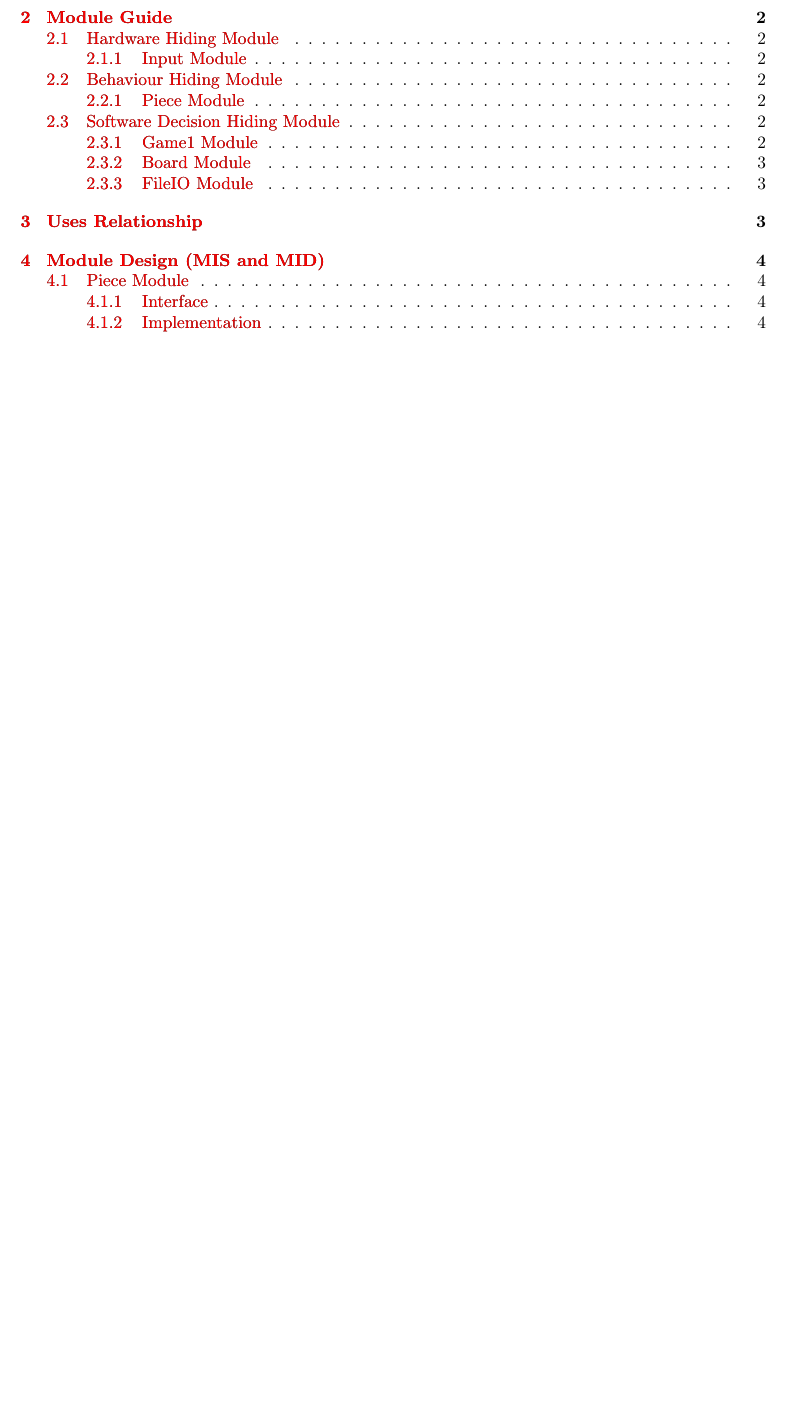
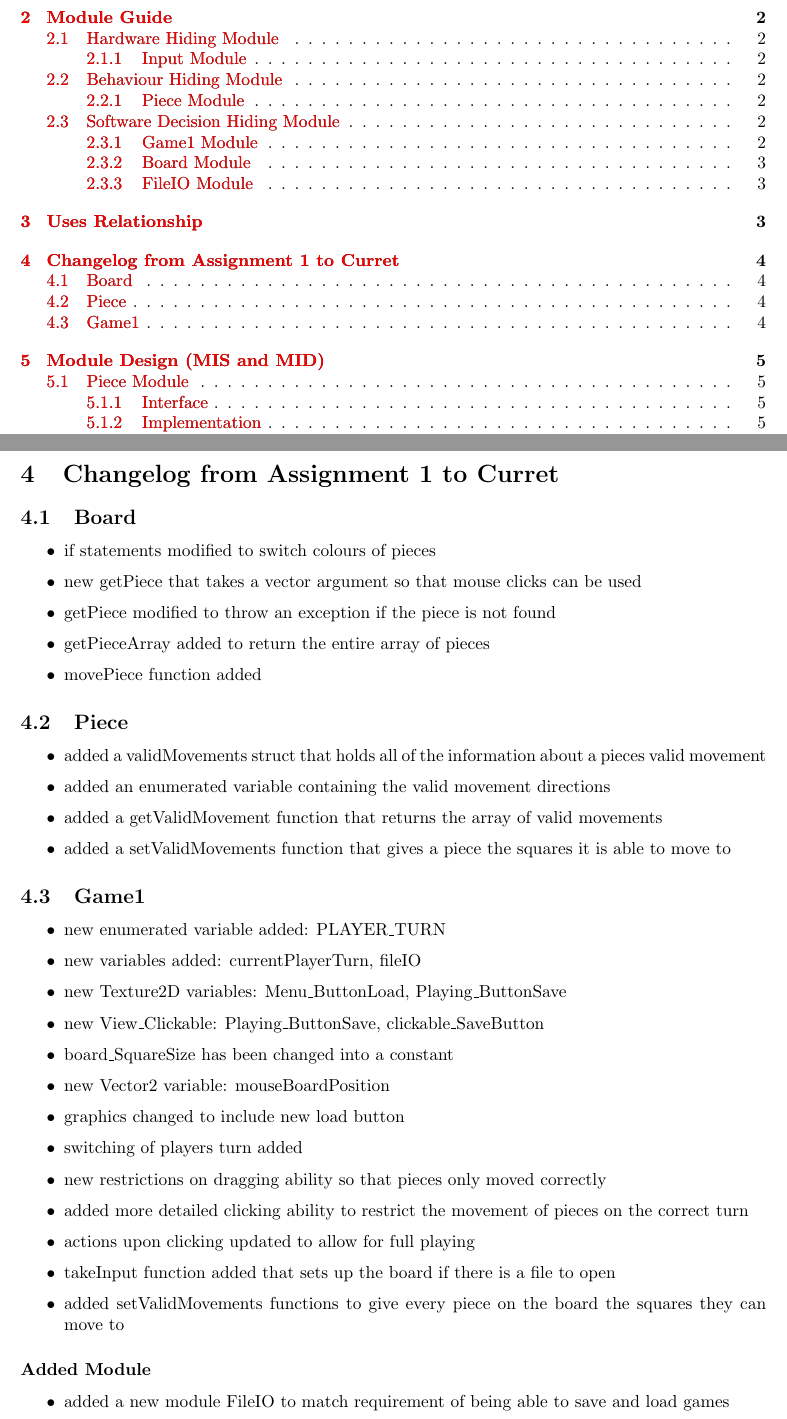
Before and after one commit to phamd/XNA-Checkers-Documentation, a LaTeX document (Checkersdesigndocument2.tex): part of page 1 of 9 before the commit and two parts of pages 1 and 4 of 10 after it, the two joined at a grey line, cut so that both start at the same text, the shorter picture padded with empty space. Compiled offline with pdfLaTeX.

Commit message:
Added Changelog section

```diff
--- a/Checkersdesigndocument2.tex
+++ b/Checkersdesigndocument2.tex
@@ -161,8 +161,48 @@
 
 \newpage
 %%%%%%%%%%%%%%%%%%%%%%%%%%%%%%%%%%%%%%%%%%%%%%%%%%%%%%%%%%%%%%%%%%%%%%%%%%%%%%%%%%%%%%%%%%%%%%%%%%%%%%
+\section{Changelog from Assignment 1 to Curret}
 
+	\subsection{Board}
+	\begin{itemize}
+	\item if statements modified to switch colours of pieces
+	\item new getPiece that takes a vector argument so that mouse clicks can be used
+	\item getPiece modified to throw an exception if the piece is not found
+	\item getPieceArray added to return the entire array of pieces
+	\item movePiece function added
+	\end{itemize}
 
+	\subsection{Piece}
+	\begin{itemize}
+	\item added a validMovements struct that holds all of the information about a pieces valid movement
+	\item added an enumerated variable containing the valid movement directions
+	\item added a getValidMovement function that returns the array of valid movements
+	\item added a setValidMovements function that gives a piece the squares it is able to move to
+	\end{itemize}
+
+	\subsection{Game1}
+	\begin{itemize}
+	\item new enumerated variable added: PLAYER\_TURN
+	\item new variables added: currentPlayerTurn, fileIO
+	\item new Texture2D variables: Menu\_ButtonLoad, Playing\_ButtonSave
+	\item new View\_Clickable: Playing\_ButtonSave, clickable\_SaveButton
+	\item board\_SquareSize has been changed into a constant
+	\item new Vector2 variable: mouseBoardPosition
+	\item graphics changed to include new load button
+	\item switching of players turn added
+	\item new restrictions on dragging ability so that pieces only moved correctly
+	\item added more detailed clicking ability to restrict the movement of pieces on the correct turn
+	\item actions upon clicking updated to allow for full playing
+	\item takeInput function added that sets up the board if there is a file to open
+	\item added setValidMovements functions to give every piece on the board the squares they can move to
+	\end{itemize}
+
+	\subparagraph{Added Module}
+	\begin{itemize}
+	\item added a new module FileIO to match requirement of being able to save and load games
+	\end{itemize}
+\newpage
+%%%%%%%%%%%%%%%%%%%%%%%%%%%%%%%%%%%%%%%%%%%%%%%%%%%%%%%%%%%%%%%%%%%%%%%%%%%%%%%%%%%%%%%%%%%%%%%%%%%%%%
 
 \section{Module Design (MIS and MID)}
 
```
Also changed, not shown: Checkersdesigndocument2.tex (2 more changed lines).
